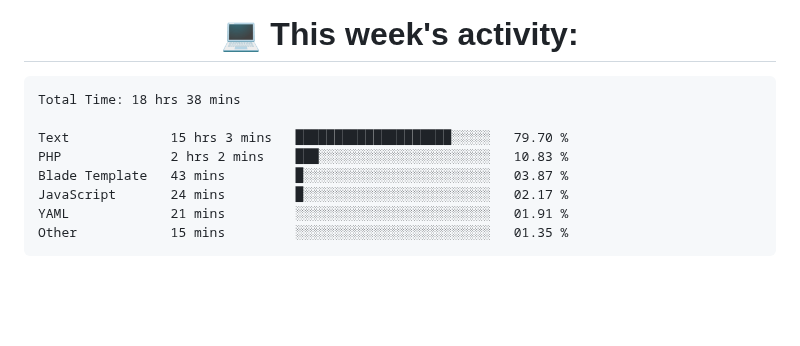
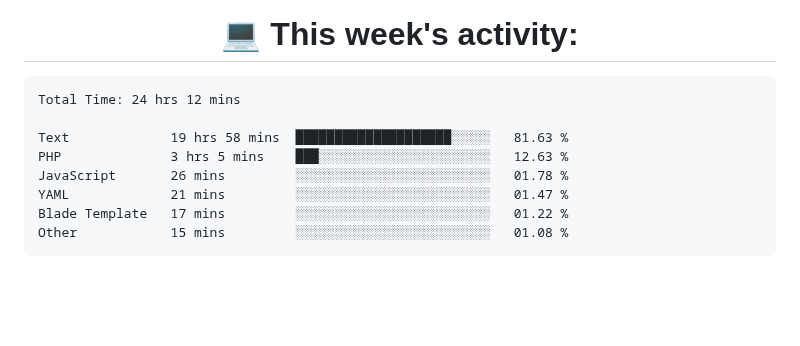
Before and after one commit to nothingnothings/nothingnothings, a Markdown page: README.md, the part around the change. Drawn GitHub-style.

Commit message:
Updated waka-readme graph with new metrics

````diff
--- a/README.md
+++ b/README.md
@@ -137,14 +137,14 @@
 <!--START_SECTION:waka-->
 
 ```txt
-Total Time: 18 hrs 38 mins
+Total Time: 24 hrs 12 mins
 
-Text             15 hrs 3 mins   ████████████████████░░░░░   79.70 %
-PHP              2 hrs 2 mins    ███░░░░░░░░░░░░░░░░░░░░░░   10.83 %
-Blade Template   43 mins         █░░░░░░░░░░░░░░░░░░░░░░░░   03.87 %
-JavaScript       24 mins         █░░░░░░░░░░░░░░░░░░░░░░░░   02.17 %
-YAML             21 mins         ░░░░░░░░░░░░░░░░░░░░░░░░░   01.91 %
-Other            15 mins         ░░░░░░░░░░░░░░░░░░░░░░░░░   01.35 %
+Text             19 hrs 58 mins  ████████████████████░░░░░   81.63 %
+PHP              3 hrs 5 mins    ███░░░░░░░░░░░░░░░░░░░░░░   12.63 %
+JavaScript       26 mins         ░░░░░░░░░░░░░░░░░░░░░░░░░   01.78 %
+YAML             21 mins         ░░░░░░░░░░░░░░░░░░░░░░░░░   01.47 %
+Blade Template   17 mins         ░░░░░░░░░░░░░░░░░░░░░░░░░   01.22 %
+Other            15 mins         ░░░░░░░░░░░░░░░░░░░░░░░░░   01.08 %
 ```
 
 <!--END_SECTION:waka-->
````
